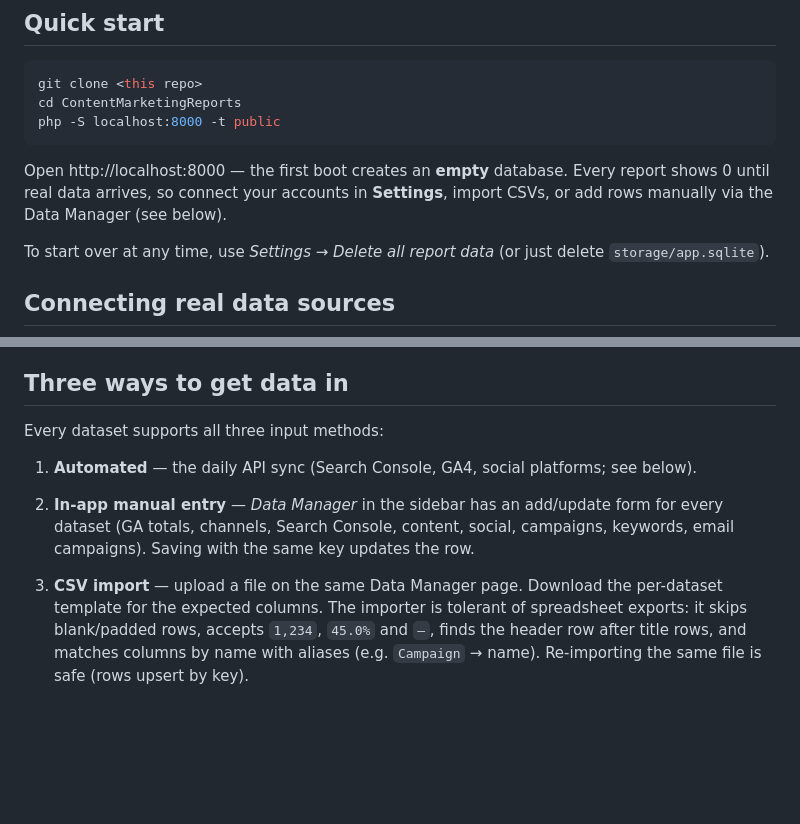
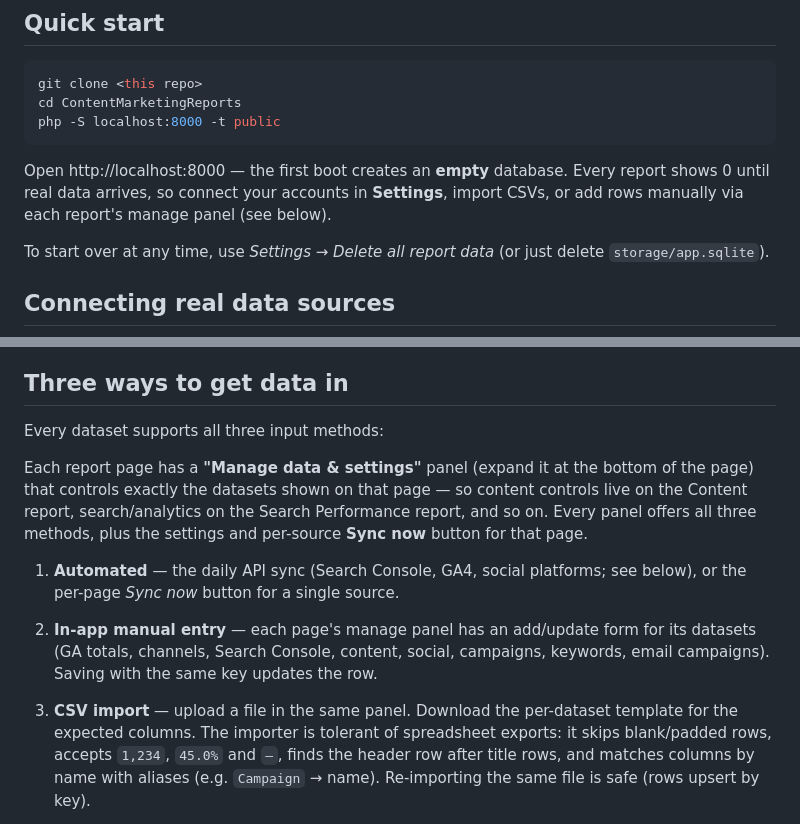
Before and after one commit to Towfique-Ahmed/ContentMarketingReports, a Markdown page: README.md, 2 parts joined by grey strips. Rendered like a GitHub page; blank space fills up the shorter version.

Commit message:
docs: describe per-page manage panels and pagination in README
Co-Authored-By: Claude Opus 4.8 <noreply@anthropic.com>
Claude-Session: https://claude.ai/code/session_01LV8KccRZx9v5Bh55RoPJc4

```diff
--- a/README.md
+++ b/README.md
@@ -35,7 +35,7 @@ php -S localhost:8000 -t public
 
 Open http://localhost:8000 — the first boot creates an **empty** database.
 Every report shows 0 until real data arrives, so connect your accounts in
-**Settings**, import CSVs, or add rows manually via the Data Manager (see below).
+**Settings**, import CSVs, or add rows manually via each report's manage panel (see below).
 
 To start over at any time, use *Settings → Delete all report data* (or just
 delete `storage/app.sqlite`).
@@ -68,13 +68,19 @@ delete `storage/app.sqlite`).
 
 Every dataset supports all three input methods:
 
+Each report page has a **"Manage data & settings"** panel (expand it at the
+bottom of the page) that controls exactly the datasets shown on that page —
+so content controls live on the Content report, search/analytics on the
+Search Performance report, and so on. Every panel offers all three methods,
+plus the settings and per-source **Sync now** button for that page.
+
 1. **Automated** — the daily API sync (Search Console, GA4, social platforms;
-   see below).
-2. **In-app manual entry** — *Data Manager* in the sidebar has an add/update
-   form for every dataset (GA totals, channels, Search Console, content,
-   social, campaigns, keywords, email campaigns). Saving with the same key
-   updates the row.
-3. **CSV import** — upload a file on the same Data Manager page. Download the
+   see below), or the per-page *Sync now* button for a single source.
+2. **In-app manual entry** — each page's manage panel has an add/update form
+   for its datasets (GA totals, channels, Search Console, content, social,
+   campaigns, keywords, email campaigns). Saving with the same key updates
+   the row.
+3. **CSV import** — upload a file in the same panel. Download the
    per-dataset template for the expected columns. The importer is tolerant of
    spreadsheet exports: it skips blank/padded rows, accepts `1,234`, `45.0%`
    and `–`, finds the header row after title rows, and matches columns by
```
